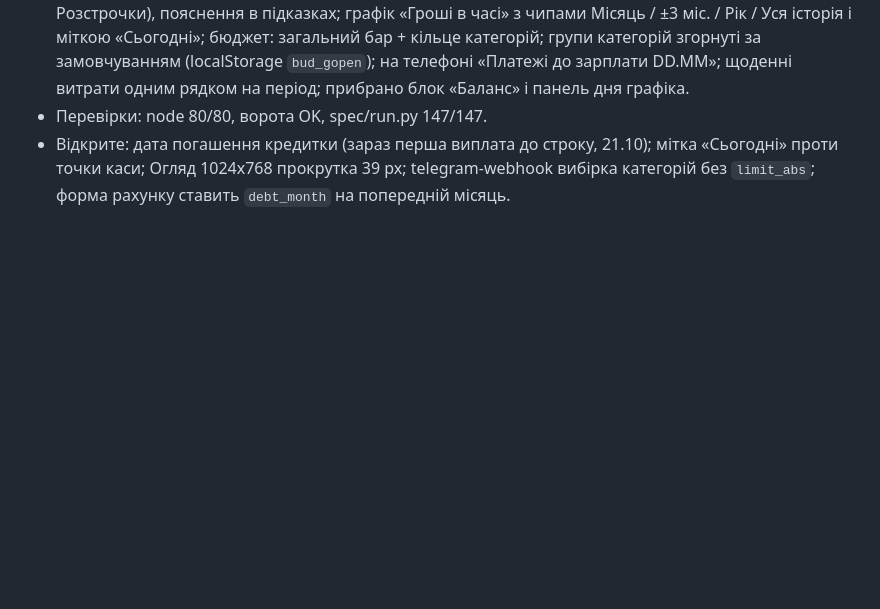
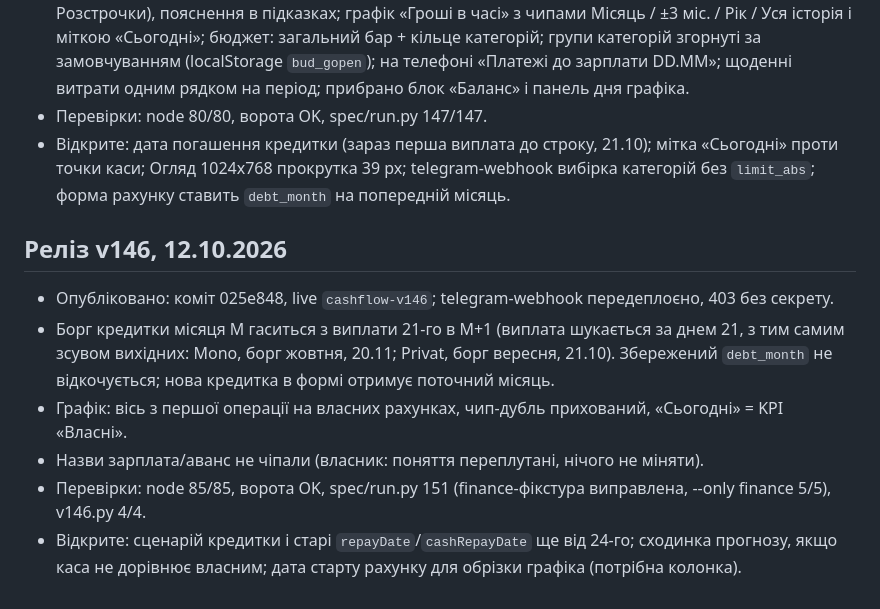
Before and after one commit to Nevsky-BI-user/my-cashflow, a Markdown page: HANDOFF.md, the part around the change. Drawn GitHub-style; blank space fills up the shorter version.

Commit message:
chore: HANDOFF v146

```diff
--- a/HANDOFF.md
+++ b/HANDOFF.md
@@ -223,3 +223,12 @@ UI: тижневі платежі, «Банк» скрізь (спільна BAN
 - Що зроблено: баланс = власні мінус кредитні; 4 плитки (Доступні кошти, Бюджет періоду, Баланс, Розстрочки), пояснення в підказках; графік «Гроші в часі» з чипами Місяць / ±3 міс. / Рік / Уся історія і міткою «Сьогодні»; бюджет: загальний бар + кільце категорій; групи категорій згорнуті за замовчуванням (localStorage `bud_gopen`); на телефоні «Платежі до зарплати DD.MM»; щоденні витрати одним рядком на період; прибрано блок «Баланс» і панель дня графіка.
 - Перевірки: node 80/80, ворота OK, spec/run.py 147/147.
 - Відкрите: дата погашення кредитки (зараз перша виплата до строку, 21.10); мітка «Сьогодні» проти точки каси; Огляд 1024x768 прокрутка 39 px; telegram-webhook вибірка категорій без `limit_abs`; форма рахунку ставить `debt_month` на попередній місяць.
+
+## Реліз v146, 12.10.2026
+
+- Опубліковано: коміт 025e848, live `cashflow-v146`; telegram-webhook передеплоєно, 403 без секрету.
+- Борг кредитки місяця M гаситься з виплати 21-го в M+1 (виплата шукається за днем 21, з тим самим зсувом вихідних: Mono, борг жовтня, 20.11; Privat, борг вересня, 21.10). Збережений `debt_month` не відкочується; нова кредитка в формі отримує поточний місяць.
+- Графік: вісь з першої операції на власних рахунках, чип-дубль прихований, «Сьогодні» = KPI «Власні».
+- Назви зарплата/аванс не чіпали (власник: поняття переплутані, нічого не міняти).
+- Перевірки: node 85/85, ворота OK, spec/run.py 151 (finance-фікстура виправлена, --only finance 5/5), v146.py 4/4.
+- Відкрите: сценарій кредитки і старі `repayDate`/`cashRepayDate` ще від 24-го; сходинка прогнозу, якщо каса не дорівнює власним; дата старту рахунку для обрізки графіка (потрібна колонка).
```
